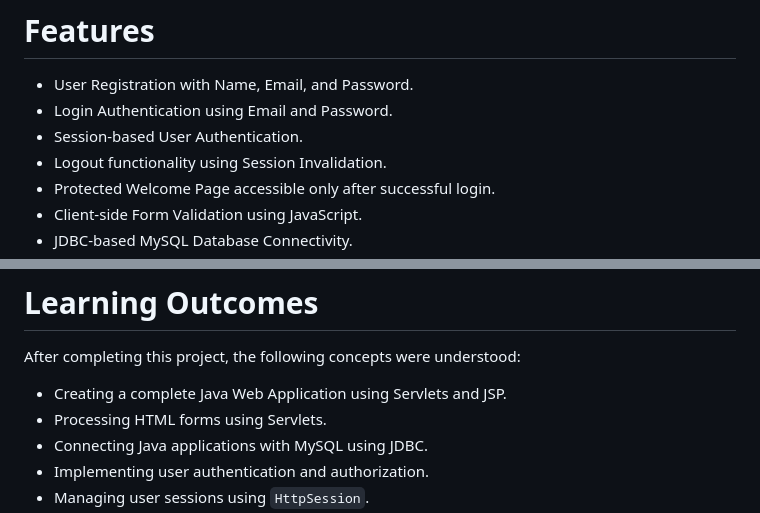
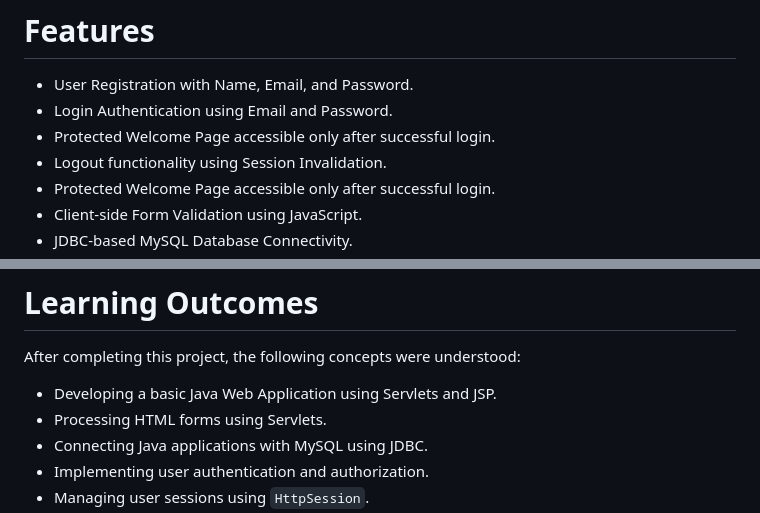
Before and after one commit to DipeshMPatel/ISS_Assignment_Dipesh, a Markdown page: 4-Server_Side_Programming/UserAuthWebApplication/README.md, 2 parts joined by grey strips. Rendered like a GitHub page.

```diff
--- a/4-Server_Side_Programming/UserAuthWebApplication/README.md
+++ b/4-Server_Side_Programming/UserAuthWebApplication/README.md
@@ -10,7 +10,7 @@ Unlike the HelloWorld Web Application, this project adopts the **annotation-base
 
 - User Registration with Name, Email, and Password.
 - Login Authentication using Email and Password.
-- Session-based User Authentication.
+- Protected Welcome Page accessible only after successful login.
 - Logout functionality using Session Invalidation.
 - Protected Welcome Page accessible only after successful login.
 - Client-side Form Validation using JavaScript.
@@ -422,7 +422,7 @@ http://localhost:8080/UserAuthWebApplication/
 
 After completing this project, the following concepts were understood:
 
-- Creating a complete Java Web Application using Servlets and JSP.
+- Developing a basic Java Web Application using Servlets and JSP.
 - Processing HTML forms using Servlets.
 - Connecting Java applications with MySQL using JDBC.
 - Implementing user authentication and authorization.
```
